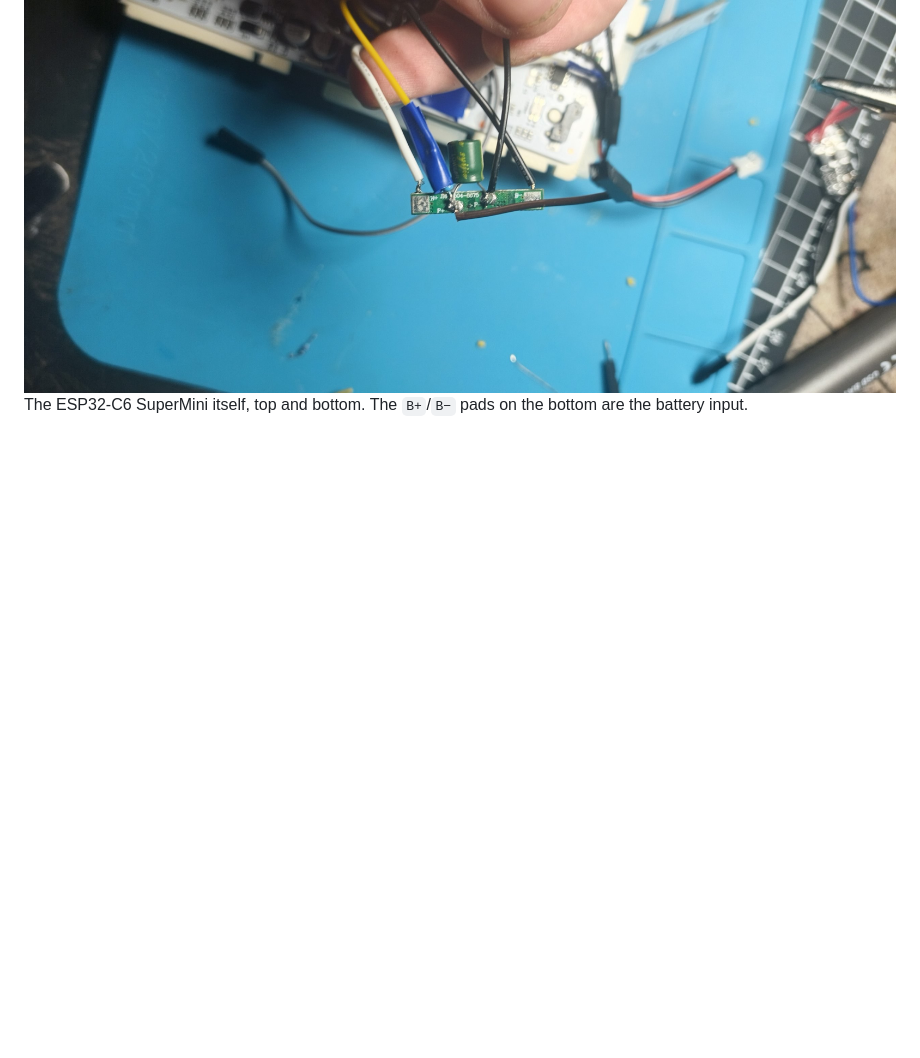
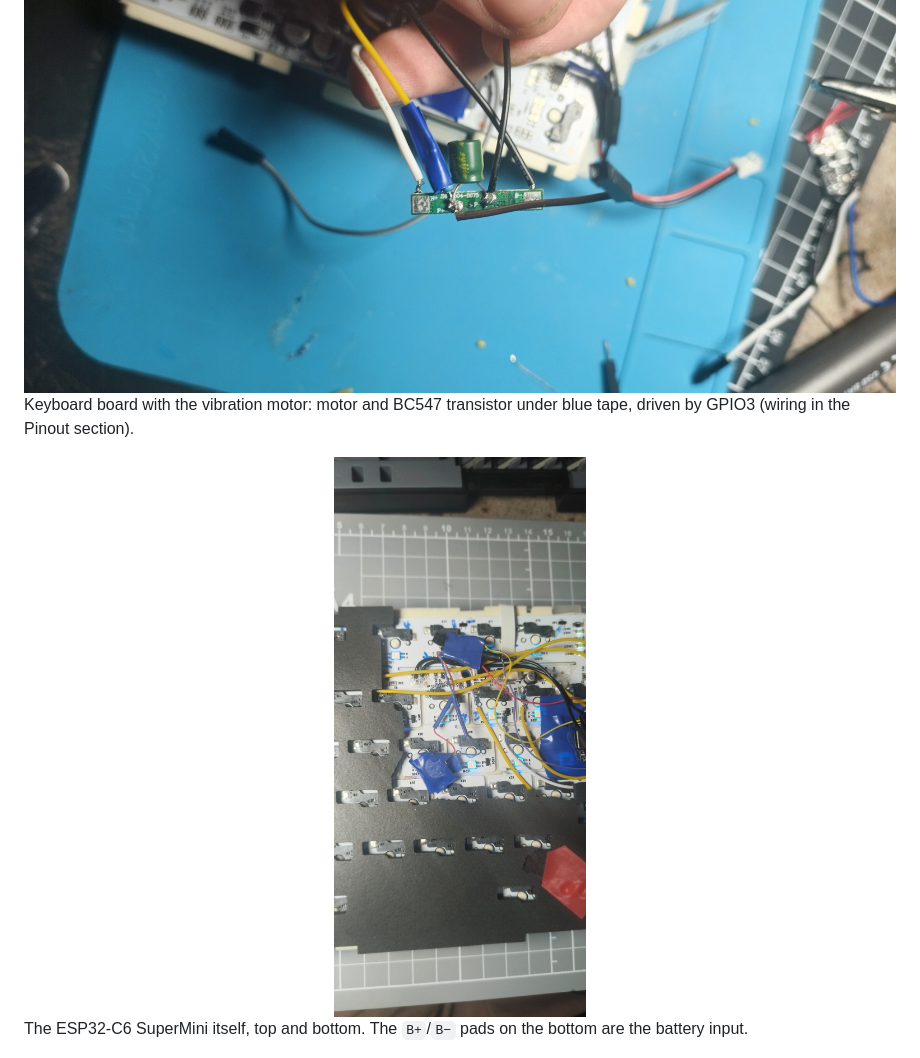
Before and after one commit to VITAZGIO/ESP32-c6_KEYBOARD, a Markdown page: README.md, the part around the change. Drawn GitHub-style; pictures changed too: Photo/keyboard_vibro.jpg (added); blank space fills up the shorter version.

```diff
--- a/README.md
+++ b/README.md
@@ -82,6 +82,13 @@ Battery protection board (BMS) with the capacitor. Its `P+`/`P−` output feeds
 
 <div align="center">
 <img src="Photo/bms_wiring.jpg" alt="BMS and capacitor" width="900">
+</div>
+
+Keyboard board with the vibration motor: motor and BC547 transistor under blue tape,
+driven by GPIO3 (wiring in the Pinout section).
+
+<div align="center">
+<img src="Photo/keyboard_vibro.jpg" alt="Keyboard board with the vibration motor" width="450">
 </div>
 
 The ESP32-C6 SuperMini itself, top and bottom. The `B+`/`B−` pads on the bottom are the
```
Also changed, not shown: README.ru.md (+7 -0 lines).
